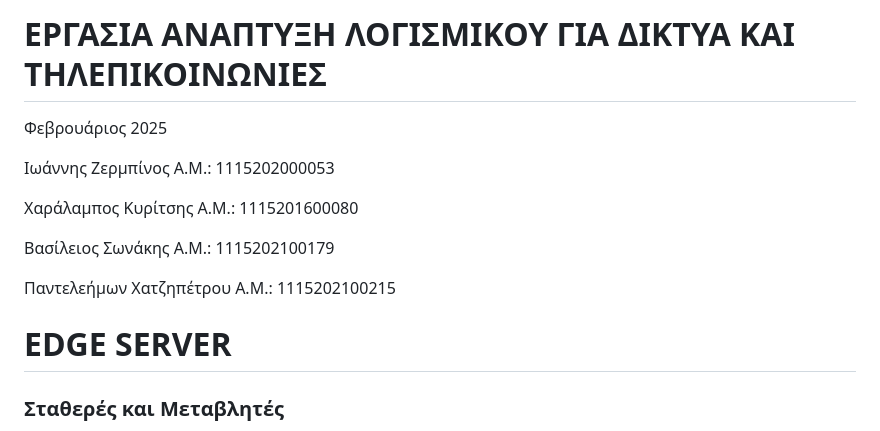
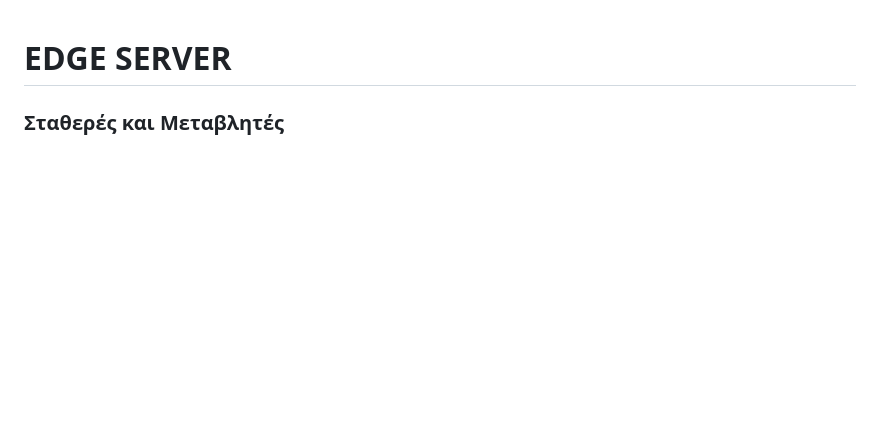
Before and after one commit to giannisz2/Environmental_Management_System_MQTT, a Markdown page: README.md, the part around the change. Drawn GitHub-style; blank space fills up the shorter version.

```diff
--- a/README.md
+++ b/README.md
@@ -1,20 +1,3 @@
-# ΕΡΓΑΣΙΑ ΑΝΑΠΤΥΞΗ ΛΟΓΙΣΜΙΚΟΥ ΓΙΑ ΔΙΚΤΥΑ ΚΑΙ ΤΗΛΕΠΙΚΟΙΝΩΝΙΕΣ
-
-Φεβρουάριος 2025
-
-Ιωάννης Ζερμπίνος		Α.Μ.: 1115202000053
-
-Χαράλαμπος Κυρίτσης 	Α.Μ.: 1115201600080
-
-Βασίλειος Σωνάκης 		Α.Μ.: 1115202100179
-
-Παντελεήμων Χατζηπέτρου	Α.Μ.: 1115202100215
-
-
-
-
-
-
 # EDGE SERVER
 
 ### Σταθερές και Μεταβλητές
```
